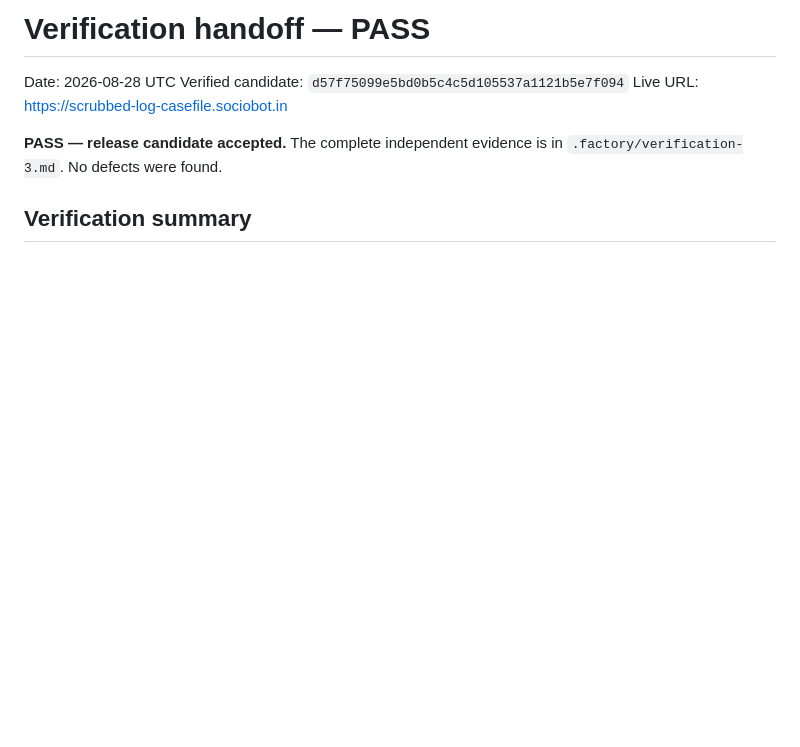
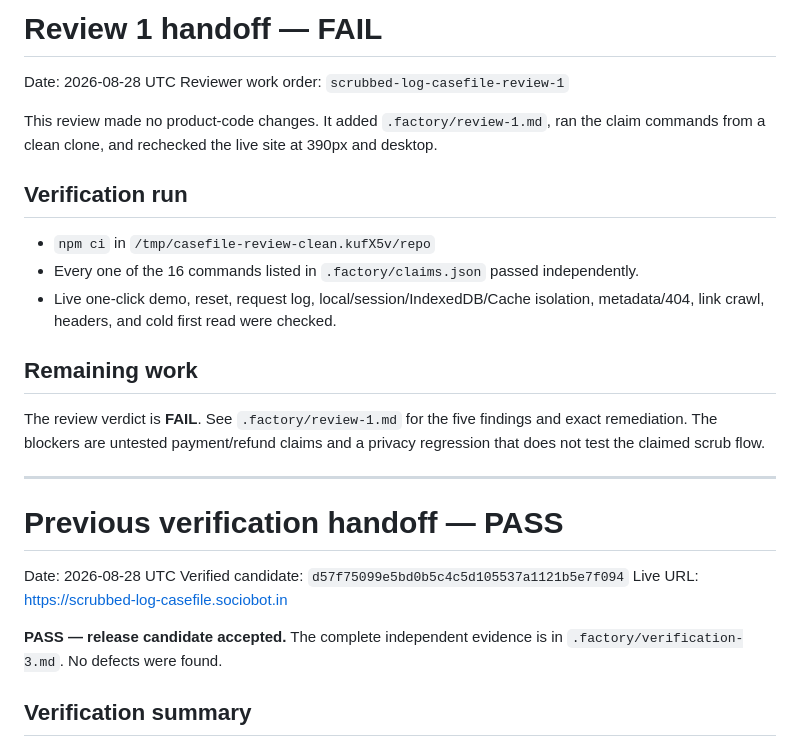
Before and after one commit to B-Divyesh/sf-scrubbed-log-casefile, a Markdown page: .factory/handoff.md, the part around the change. Drawn GitHub-style; blank space fills up the shorter version.

Commit message:
docs: add adversarial first-read review

```diff
--- a/.factory/handoff.md
+++ b/.factory/handoff.md
@@ -1,4 +1,30 @@
-# Verification handoff — PASS
+# Review 1 handoff — FAIL
+
+Date: 2026-08-28 UTC
+Reviewer work order: `scrubbed-log-casefile-review-1`
+
+This review made no product-code changes. It added
+`.factory/review-1.md`, ran the claim commands from a clean clone, and
+rechecked the live site at 390px and desktop.
+
+## Verification run
+
+- `npm ci` in `/tmp/casefile-review-clean.kufX5v/repo`
+- Every one of the 16 commands listed in `.factory/claims.json` passed
+  independently.
+- Live one-click demo, reset, request log, local/session/IndexedDB/Cache
+  isolation, metadata/404, link crawl, headers, and cold first read were
+  checked.
+
+## Remaining work
+
+The review verdict is **FAIL**. See `.factory/review-1.md` for the five
+findings and exact remediation. The blockers are untested payment/refund
+claims and a privacy regression that does not test the claimed scrub flow.
+
+---
+
+# Previous verification handoff — PASS
 
 Date: 2026-08-28 UTC
 Verified candidate: `d57f75099e5bd0b5c4c5d105537a1121b5e7f094`
```
Also changed, not shown: .factory/review-1.md (added, +301 -0 lines).
